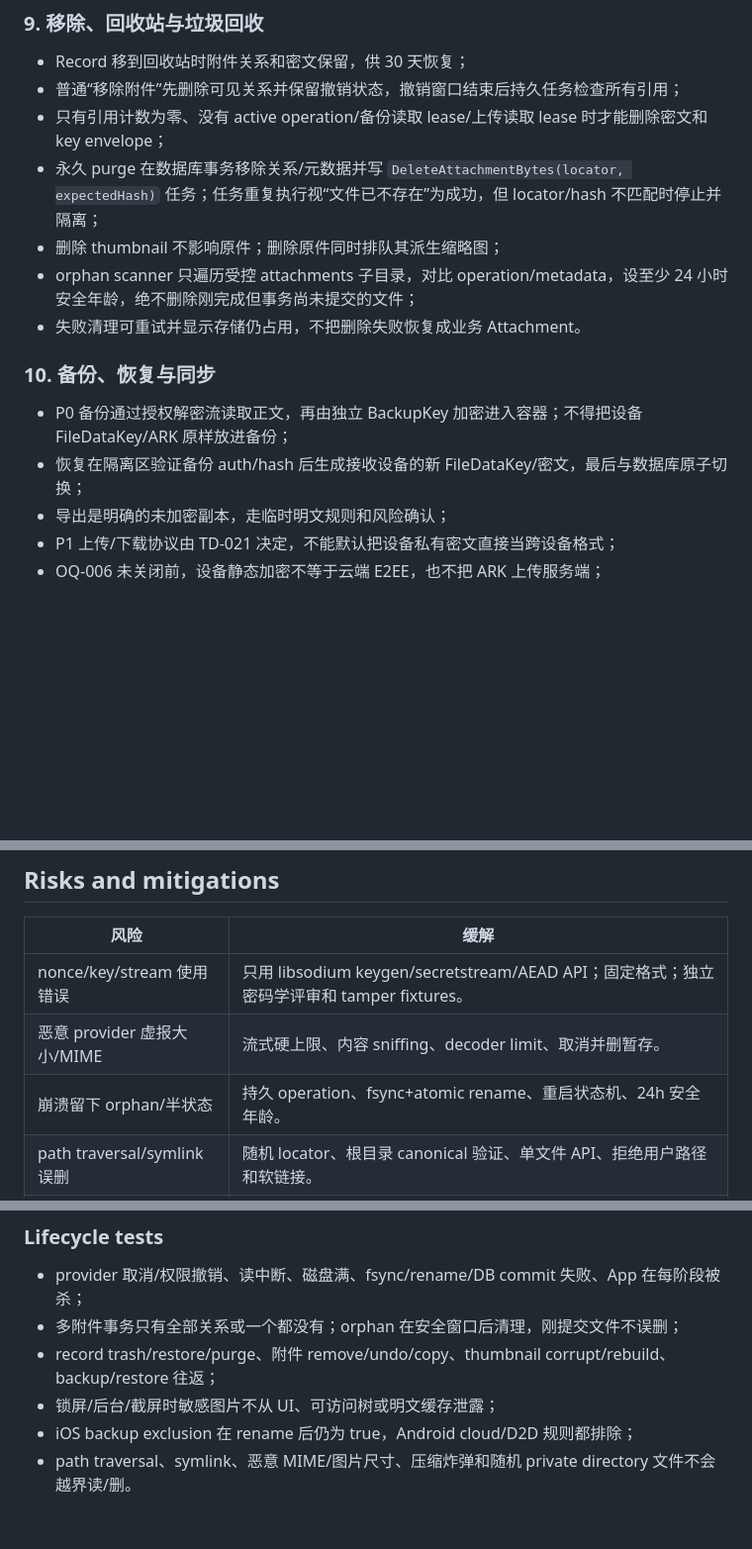
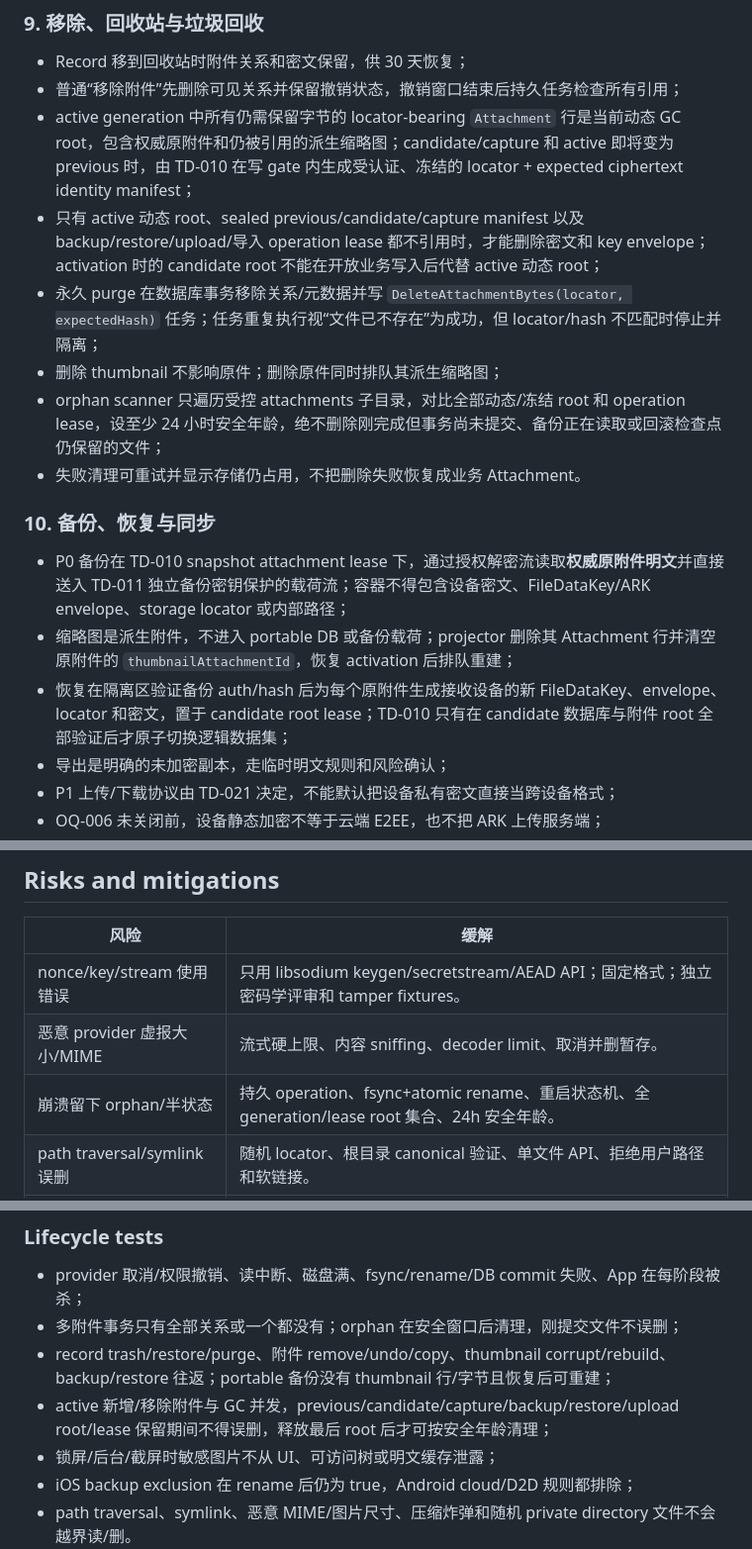
Before and after one commit to VmythV/life-book, a Markdown page: docs/adr/0005-encrypted-attachment-store.md, 3 parts joined by grey strips. Shown at 99% size. Drawn GitHub-style; blank space fills up the shorter version.

Commit message:
docs: align attachment roots with dataset generations

```diff
--- a/docs/adr/0005-encrypted-attachment-store.md
+++ b/docs/adr/0005-encrypted-attachment-store.md
@@ -159,16 +159,18 @@ reserved
 
 - Record 移到回收站时附件关系和密文保留，供 30 天恢复；
 - 普通“移除附件”先删除可见关系并保留撤销状态，撤销窗口结束后持久任务检查所有引用；
-- 只有引用计数为零、没有 active operation/备份读取 lease/上传读取 lease 时才能删除密文和 key envelope；
+- active generation 中所有仍需保留字节的 locator-bearing `Attachment` 行是当前动态 GC root，包含权威原附件和仍被引用的派生缩略图；candidate/capture 和 active 即将变为 previous 时，由 TD-010 在写 gate 内生成受认证、冻结的 locator + expected ciphertext identity manifest；
+- 只有 active 动态 root、sealed previous/candidate/capture manifest 以及 backup/restore/upload/导入 operation lease 都不引用时，才能删除密文和 key envelope；activation 时的 candidate root 不能在开放业务写入后代替 active 动态 root；
 - 永久 purge 在数据库事务移除关系/元数据并写 `DeleteAttachmentBytes(locator, expectedHash)` 任务；任务重复执行视“文件已不存在”为成功，但 locator/hash 不匹配时停止并隔离；
 - 删除 thumbnail 不影响原件；删除原件同时排队其派生缩略图；
-- orphan scanner 只遍历受控 attachments 子目录，对比 operation/metadata，设至少 24 小时安全年龄，绝不删除刚完成但事务尚未提交的文件；
+- orphan scanner 只遍历受控 attachments 子目录，对比全部动态/冻结 root 和 operation lease，设至少 24 小时安全年龄，绝不删除刚完成但事务尚未提交、备份正在读取或回滚检查点仍保留的文件；
 - 失败清理可重试并显示存储仍占用，不把删除失败恢复成业务 Attachment。
 
 ### 10. 备份、恢复与同步
 
-- P0 备份通过授权解密流读取正文，再由独立 BackupKey 加密进入容器；不得把设备 FileDataKey/ARK 原样放进备份；
-- 恢复在隔离区验证备份 auth/hash 后生成接收设备的新 FileDataKey/密文，最后与数据库原子切换；
+- P0 备份在 TD-010 snapshot attachment lease 下，通过授权解密流读取**权威原附件明文**并直接送入 TD-011 独立备份密钥保护的载荷流；容器不得包含设备密文、FileDataKey/ARK envelope、storage locator 或内部路径；
+- 缩略图是派生附件，不进入 portable DB 或备份载荷；projector 删除其 Attachment 行并清空原附件的 `thumbnailAttachmentId`，恢复 activation 后排队重建；
+- 恢复在隔离区验证备份 auth/hash 后为每个原附件生成接收设备的新 FileDataKey、envelope、locator 和密文，置于 candidate root lease；TD-010 只有在 candidate 数据库与附件 root 全部验证后才原子切换逻辑数据集；
 - 导出是明确的未加密副本，走临时明文规则和风险确认；
 - P1 上传/下载协议由 TD-021 决定，不能默认把设备私有密文直接当跨设备格式；
 - OQ-006 未关闭前，设备静态加密不等于云端 E2EE，也不把 ARK 上传服务端；
@@ -224,7 +226,7 @@ reserved
 | --- | --- |
 | nonce/key/stream 使用错误 | 只用 libsodium keygen/secretstream/AEAD API；固定格式；独立密码学评审和 tamper fixtures。 |
 | 恶意 provider 虚报大小/MIME | 流式硬上限、内容 sniffing、decoder limit、取消并删暂存。 |
-| 崩溃留下 orphan/半状态 | 持久 operation、fsync+atomic rename、重启状态机、24h 安全年龄。 |
+| 崩溃留下 orphan/半状态 | 持久 operation、fsync+atomic rename、重启状态机、全 generation/lease root 集合、24h 安全年龄。 |
 | path traversal/symlink 误删 | 随机 locator、根目录 canonical 验证、单文件 API、拒绝用户路径和软链接。 |
 | 临时明文泄露 | 仅显式操作、complete protection/no-backup、短 TTL、锁定清理、无内容文件名。 |
 | 缩略图泄露敏感内容 | 独立加密；锁定查询不解密；截图/可访问树用通用占位。 |
@@ -256,7 +258,8 @@ reserved
 
 - provider 取消/权限撤销、读中断、磁盘满、fsync/rename/DB commit 失败、App 在每阶段被杀；
 - 多附件事务只有全部关系或一个都没有；orphan 在安全窗口后清理，刚提交文件不误删；
-- record trash/restore/purge、附件 remove/undo/copy、thumbnail corrupt/rebuild、backup/restore 往返；
+- record trash/restore/purge、附件 remove/undo/copy、thumbnail corrupt/rebuild、backup/restore 往返；portable 备份没有 thumbnail 行/字节且恢复后可重建；
+- active 新增/移除附件与 GC 并发，previous/candidate/capture/backup/restore/upload root/lease 保留期间不得误删，释放最后 root 后才可按安全年龄清理；
 - 锁屏/后台/截屏时敏感图片不从 UI、可访问树或明文缓存泄露；
 - iOS backup exclusion 在 rename 后仍为 true，Android cloud/D2D 规则都排除；
 - path traversal、symlink、恶意 MIME/图片尺寸、压缩炸弹和随机 private directory 文件不会越界读/删。
```
Also changed, not shown: other parts of docs/adr/0005-encrypted-attachment-store.md (+2 -1 lines).
